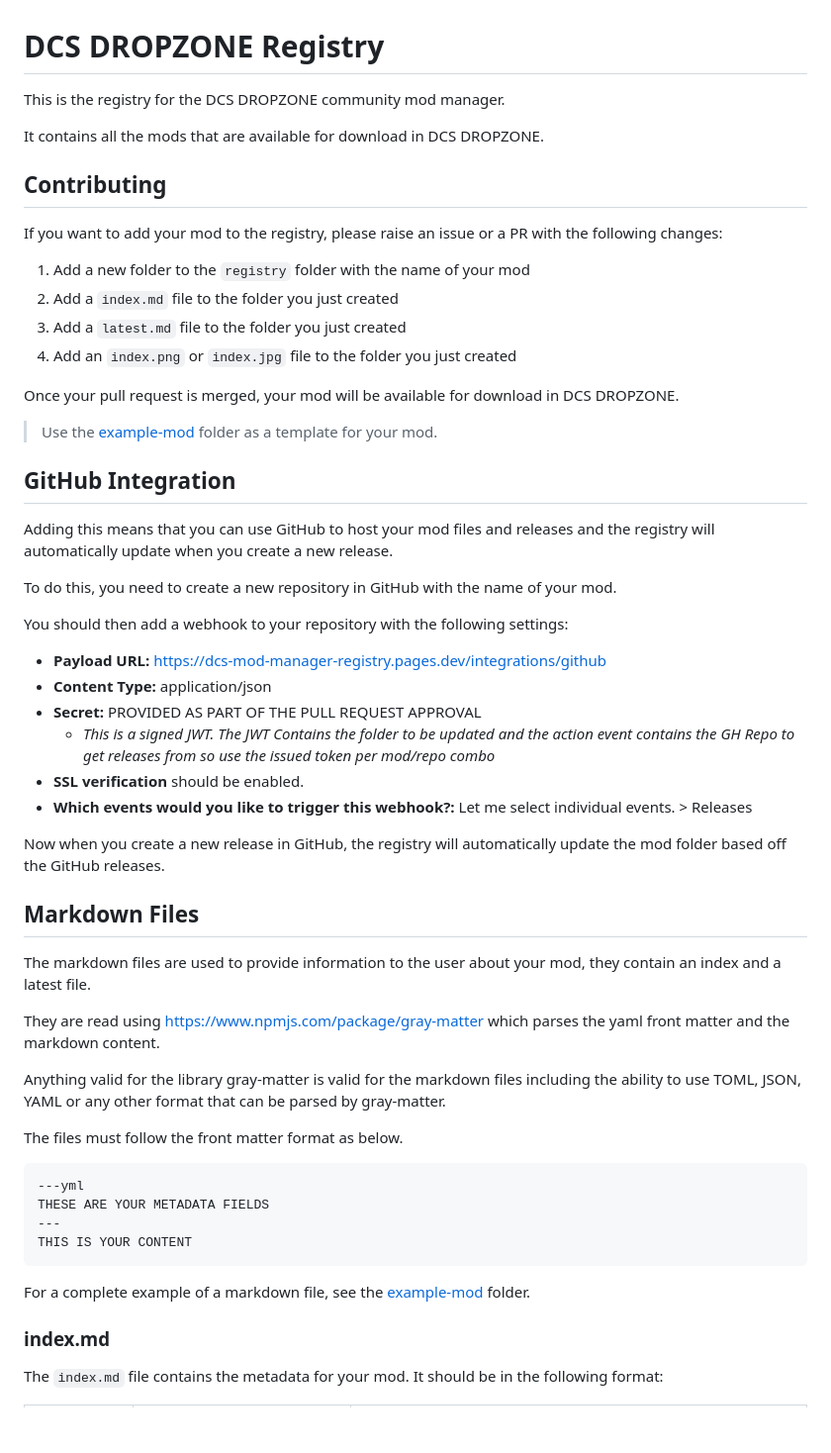
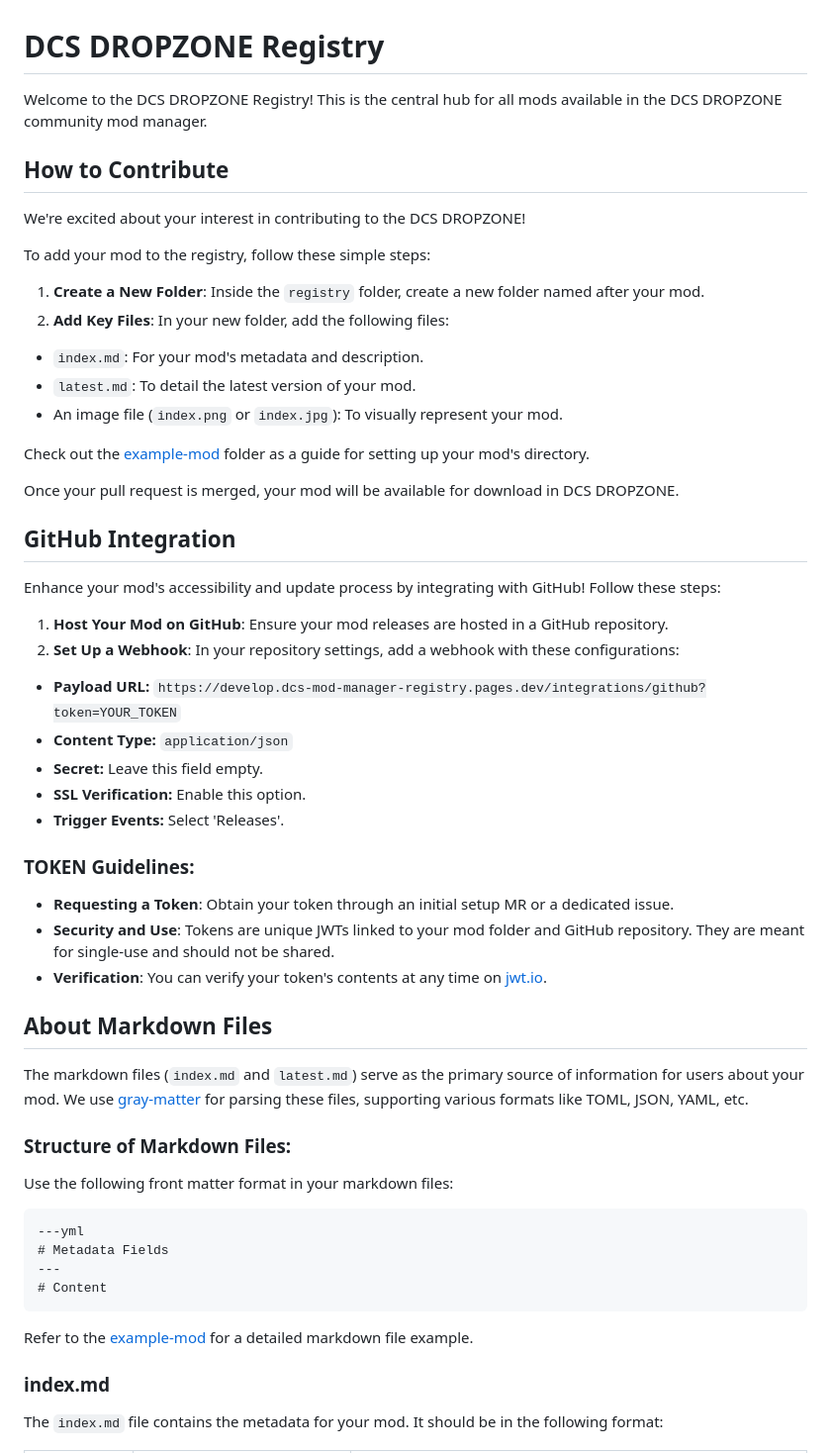
Before and after one commit to flying-dice/dcs-mod-manager-registry, a Markdown page: README.md, the part around the change. Shown at 99% size. Rendered like a GitHub page; blank space fills up the shorter version.

Commit message:
docs: update readme

````diff
--- a/README.md
+++ b/README.md
@@ -1,61 +1,53 @@
 # DCS DROPZONE Registry
 
-This is the registry for the DCS DROPZONE community mod manager.
+Welcome to the DCS DROPZONE Registry! This is the central hub for all mods available in the DCS DROPZONE community mod manager.
 
-It contains all the mods that are available for download in DCS DROPZONE.
+## How to Contribute
 
-## Contributing
+We're excited about your interest in contributing to the DCS DROPZONE!
 
-If you want to add your mod to the registry, please raise an issue or a PR with the following changes:
+To add your mod to the registry, follow these simple steps:
 
-1. Add a new folder to the `registry` folder with the name of your mod
-2. Add a `index.md` file to the folder you just created
-3. Add a `latest.md` file to the folder you just created
-4. Add an `index.png` or `index.jpg` file to the folder you just created
+1. **Create a New Folder**: Inside the `registry` folder, create a new folder named after your mod.
+2. **Add Key Files**: In your new folder, add the following files:
+  - `index.md`: For your mod's metadata and description.
+  - `latest.md`: To detail the latest version of your mod.
+  - An image file (`index.png` or `index.jpg`): To visually represent your mod.
+
+Check out the [example-mod](registry/example-mod) folder as a guide for setting up your mod's directory.
 
 Once your pull request is merged, your mod will be available for download in DCS DROPZONE.
 
-> Use the [example-mod](registry/example-mod) folder as a template for your mod.
-
 ## GitHub Integration
 
-Adding this means that you can use GitHub to host your mod files and releases
-and the registry will automatically update when you create a new release.
+Enhance your mod's accessibility and update process by integrating with GitHub! Follow these steps:
 
-To do this, you need to create a new repository in GitHub with the name of your mod.
+1. **Host Your Mod on GitHub**: Ensure your mod releases are hosted in a GitHub repository.
+2. **Set Up a Webhook**: In your repository settings, add a webhook with these configurations:
+  - **Payload URL:** `https://develop.dcs-mod-manager-registry.pages.dev/integrations/github?token=YOUR_TOKEN`
+  - **Content Type:** `application/json`
+  - **Secret:** Leave this field empty.
+  - **SSL Verification:** Enable this option.
+  - **Trigger Events:** Select 'Releases'.
 
-You should then add a webhook to your repository with the following settings:
+### TOKEN Guidelines:
+- **Requesting a Token**: Obtain your token through an initial setup MR or a dedicated issue.
+- **Security and Use**: Tokens are unique JWTs linked to your mod folder and GitHub repository. They are meant for single-use and should not be shared.
+- **Verification**: You can verify your token's contents at any time on [jwt.io](https://jwt.io/).
 
-- **Payload URL:** https://dcs-mod-manager-registry.pages.dev/integrations/github
-- **Content Type:** application/json
-- **Secret:** PROVIDED AS PART OF THE PULL REQUEST APPROVAL
-  - *This is a signed JWT. The JWT Contains the folder to be updated and the action event contains the GH Repo to get releases from so use the issued token per mod/repo combo*
-- **SSL verification** should be enabled.
-- **Which events would you like to trigger this webhook?:** Let me select individual events. > Releases
+## About Markdown Files
 
-Now when you create a new release in GitHub, the registry will automatically update the mod folder based off the GitHub releases.
+The markdown files (`index.md` and `latest.md`) serve as the primary source of information for users about your mod. We use [gray-matter](https://www.npmjs.com/package/gray-matter) for parsing these files, supporting various formats like TOML, JSON, YAML, etc.
 
-## Markdown Files
-
-The markdown files are used to provide information to the user about your mod, they contain an index
-and a latest file.
-
-They are read using https://www.npmjs.com/package/gray-matter which parses the yaml front matter and
-the markdown content.
-
-Anything valid for the library gray-matter is valid for the markdown files including the ability to
-use TOML, JSON, YAML or any other format that can be parsed by gray-matter.
-
-The files must follow the front matter format as below.
-
+### Structure of Markdown Files:
+Use the following front matter format in your markdown files:
 ```markdown
 ---yml
-THESE ARE YOUR METADATA FIELDS
+# Metadata Fields
 ---
-THIS IS YOUR CONTENT
+# Content
 ```
-
-For a complete example of a markdown file, see the [example-mod](registry/example-mod) folder.
+Refer to the [example-mod](registry/example-mod) for a detailed markdown file example.
 
 ### index.md
 
````
